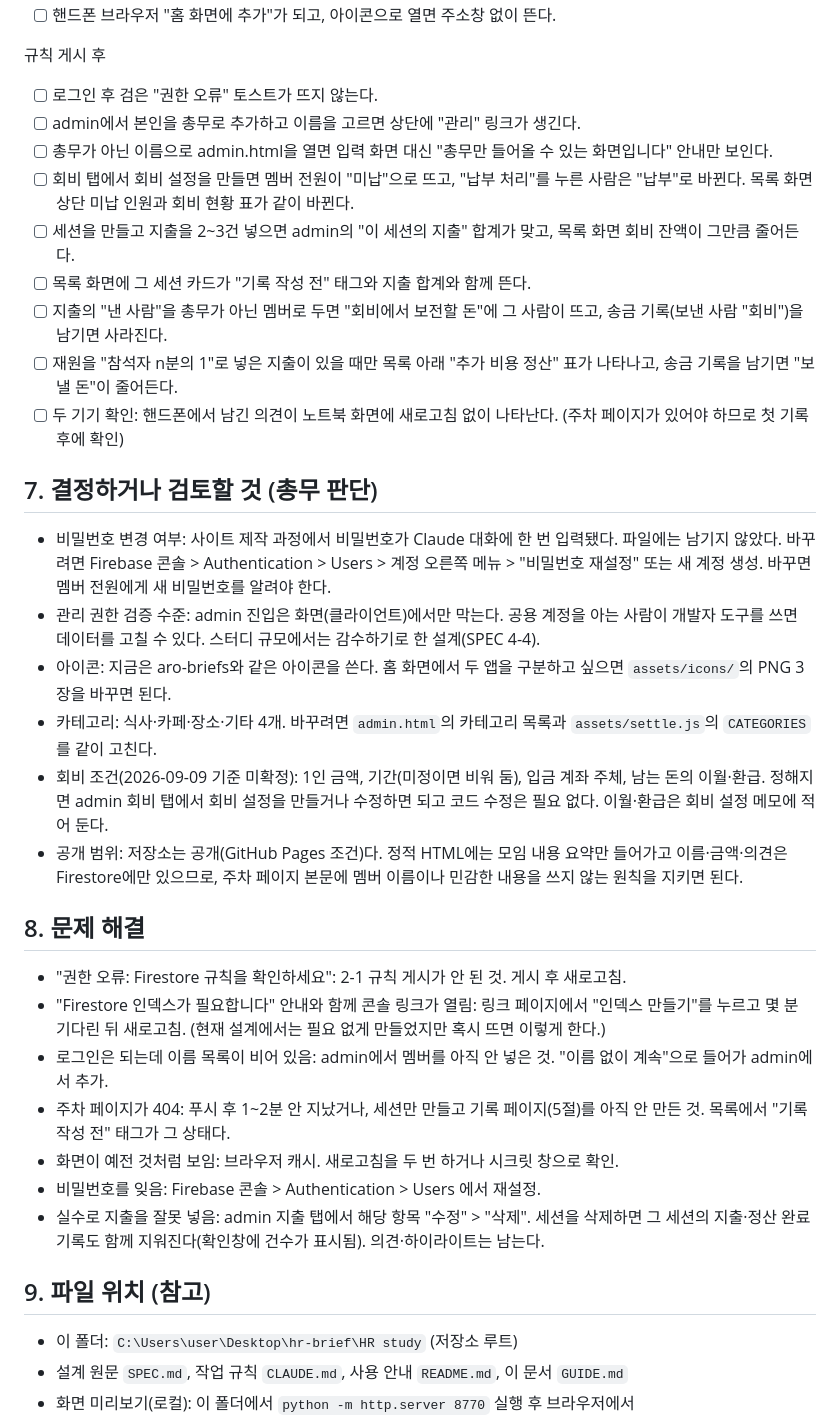
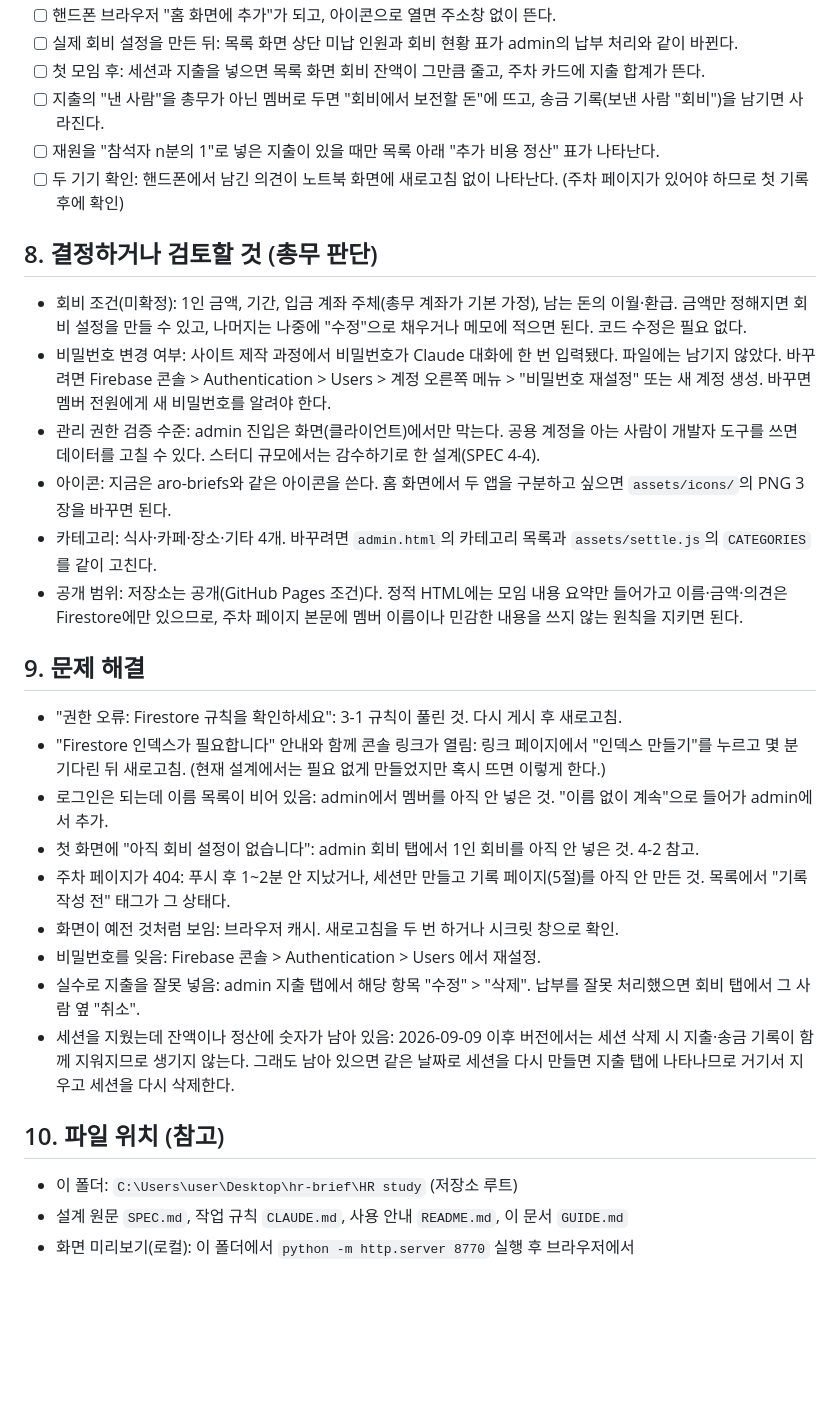
Before and after one commit to aro-deeply/aro-study, a Markdown page: GUIDE.md, the part around one of its changes. Drawn GitHub-style; blank space fills up the shorter version.

Commit message:
docs: GUIDE.md 현재 상태 기준으로 재정리 (회비 방식, 총무 변경, 기록 위치, 체크리스트)
Co-Authored-By: Claude Fable 5.1 <noreply@anthropic.com>
Claude-Session: https://claude.ai/code/session_01UCXCZPn7voMbLnHHML6oNG

```diff
--- a/GUIDE.md
+++ b/GUIDE.md
@@ -100,36 +138,32 @@ Firebase 콘솔 > 빌드 > Authentication > Users 에 공용 계정 이메일이
 - [ ] 핸드폰 브라우저 "홈 화면에 추가"가 되고, 아이콘으로 열면 주소창 없이 뜬다.
-
-규칙 게시 후
-- [ ] 로그인 후 검은 "권한 오류" 토스트가 뜨지 않는다.
-- [ ] admin에서 본인을 총무로 추가하고 이름을 고르면 상단에 "관리" 링크가 생긴다.
-- [ ] 총무가 아닌 이름으로 admin.html을 열면 입력 화면 대신 "총무만 들어올 수 있는 화면입니다" 안내만 보인다.
-- [ ] 회비 탭에서 회비 설정을 만들면 멤버 전원이 "미납"으로 뜨고, "납부 처리"를 누른 사람은 "납부"로 바뀐다. 목록 화면 상단 미납 인원과 회비 현황 표가 같이 바뀐다.
-- [ ] 세션을 만들고 지출을 2~3건 넣으면 admin의 "이 세션의 지출" 합계가 맞고, 목록 화면 회비 잔액이 그만큼 줄어든다.
-- [ ] 목록 화면에 그 세션 카드가 "기록 작성 전" 태그와 지출 합계와 함께 뜬다.
-- [ ] 지출의 "낸 사람"을 총무가 아닌 멤버로 두면 "회비에서 보전할 돈"에 그 사람이 뜨고, 송금 기록(보낸 사람 "회비")을 남기면 사라진다.
-- [ ] 재원을 "참석자 n분의 1"로 넣은 지출이 있을 때만 목록 아래 "추가 비용 정산" 표가 나타나고, 송금 기록을 남기면 "보낼 돈"이 줄어든다.
+- [ ] 실제 회비 설정을 만든 뒤: 목록 화면 상단 미납 인원과 회비 현황 표가 admin의 납부 처리와 같이 바뀐다.
+- [ ] 첫 모임 후: 세션과 지출을 넣으면 목록 화면 회비 잔액이 그만큼 줄고, 주차 카드에 지출 합계가 뜬다.
+- [ ] 지출의 "낸 사람"을 총무가 아닌 멤버로 두면 "회비에서 보전할 돈"에 뜨고, 송금 기록(보낸 사람 "회비")을 남기면 사라진다.
+- [ ] 재원을 "참석자 n분의 1"로 넣은 지출이 있을 때만 목록 아래 "추가 비용 정산" 표가 나타난다.
 - [ ] 두 기기 확인: 핸드폰에서 남긴 의견이 노트북 화면에 새로고침 없이 나타난다. (주차 페이지가 있어야 하므로 첫 기록 후에 확인)
 
-## 7. 결정하거나 검토할 것 (총무 판단)
+## 8. 결정하거나 검토할 것 (총무 판단)
 
+- 회비 조건(미확정): 1인 금액, 기간, 입금 계좌 주체(총무 계좌가 기본 가정), 남는 돈의 이월·환급. 금액만 정해지면 회비 설정을 만들 수 있고, 나머지는 나중에 "수정"으로 채우거나 메모에 적으면 된다. 코드 수정은 필요 없다.
 - 비밀번호 변경 여부: 사이트 제작 과정에서 비밀번호가 Claude 대화에 한 번 입력됐다. 파일에는 남기지 않았다. 바꾸려면 Firebase 콘솔 > Authentication > Users > 계정 오른쪽 메뉴 > "비밀번호 재설정" 또는 새 계정 생성. 바꾸면 멤버 전원에게 새 비밀번호를 알려야 한다.
 - 관리 권한 검증 수준: admin 진입은 화면(클라이언트)에서만 막는다. 공용 계정을 아는 사람이 개발자 도구를 쓰면 데이터를 고칠 수 있다. 스터디 규모에서는 감수하기로 한 설계(SPEC 4-4).
 - 아이콘: 지금은 aro-briefs와 같은 아이콘을 쓴다. 홈 화면에서 두 앱을 구분하고 싶으면 `assets/icons/`의 PNG 3장을 바꾸면 된다.
 - 카테고리: 식사·카페·장소·기타 4개. 바꾸려면 `admin.html`의 카테고리 목록과 `assets/settle.js`의 `CATEGORIES`를 같이 고친다.
-- 회비 조건(2026-09-09 기준 미확정): 1인 금액, 기간(미정이면 비워 둠), 입금 계좌 주체, 남는 돈의 이월·환급. 정해지면 admin 회비 탭에서 회비 설정을 만들거나 수정하면 되고 코드 수정은 필요 없다. 이월·환급은 회비 설정 메모에 적어 둔다.
 - 공개 범위: 저장소는 공개(GitHub Pages 조건)다. 정적 HTML에는 모임 내용 요약만 들어가고 이름·금액·의견은 Firestore에만 있으므로, 주차 페이지 본문에 멤버 이름이나 민감한 내용을 쓰지 않는 원칙을 지키면 된다.
 
-## 8. 문제 해결
+## 9. 문제 해결
 
-- "권한 오류: Firestore 규칙을 확인하세요": 2-1 규칙 게시가 안 된 것. 게시 후 새로고침.
+- "권한 오류: Firestore 규칙을 확인하세요": 3-1 규칙이 풀린 것. 다시 게시 후 새로고침.
 - "Firestore 인덱스가 필요합니다" 안내와 함께 콘솔 링크가 열림: 링크 페이지에서 "인덱스 만들기"를 누르고 몇 분 기다린 뒤 새로고침. (현재 설계에서는 필요 없게 만들었지만 혹시 뜨면 이렇게 한다.)
 - 로그인은 되는데 이름 목록이 비어 있음: admin에서 멤버를 아직 안 넣은 것. "이름 없이 계속"으로 들어가 admin에서 추가.
+- 첫 화면에 "아직 회비 설정이 없습니다": admin 회비 탭에서 1인 회비를 아직 안 넣은 것. 4-2 참고.
 - 주차 페이지가 404: 푸시 후 1~2분 안 지났거나, 세션만 만들고 기록 페이지(5절)를 아직 안 만든 것. 목록에서 "기록 작성 전" 태그가 그 상태다.
 - 화면이 예전 것처럼 보임: 브라우저 캐시. 새로고침을 두 번 하거나 시크릿 창으로 확인.
 - 비밀번호를 잊음: Firebase 콘솔 > Authentication > Users 에서 재설정.
-- 실수로 지출을 잘못 넣음: admin 지출 탭에서 해당 항목 "수정" > "삭제". 세션을 삭제하면 그 세션의 지출·정산 완료 기록도 함께 지워진다(확인창에 건수가 표시됨). 의견·하이라이트는 남는다.
+- 실수로 지출을 잘못 넣음: admin 지출 탭에서 해당 항목 "수정" > "삭제". 납부를 잘못 처리했으면 회비 탭에서 그 사람 옆 "취소".
+- 세션을 지웠는데 잔액이나 정산에 숫자가 남아 있음: 2026-09-09 이후 버전에서는 세션 삭제 시 지출·송금 기록이 함께 지워지므로 생기지 않는다. 그래도 남아 있으면 같은 날짜로 세션을 다시 만들면 지출 탭에 나타나므로 거기서 지우고 세션을 다시 삭제한다.
 
-## 9. 파일 위치 (참고)
+## 10. 파일 위치 (참고)
 
 - 이 폴더: `C:\Users\user\Desktop\hr-brief\HR study` (저장소 루트)
 - 설계 원문 `SPEC.md`, 작업 규칙 `CLAUDE.md`, 사용 안내 `README.md`, 이 문서 `GUIDE.md`
```
Also changed, not shown: other parts of GUIDE.md (+87 -49 lines).
